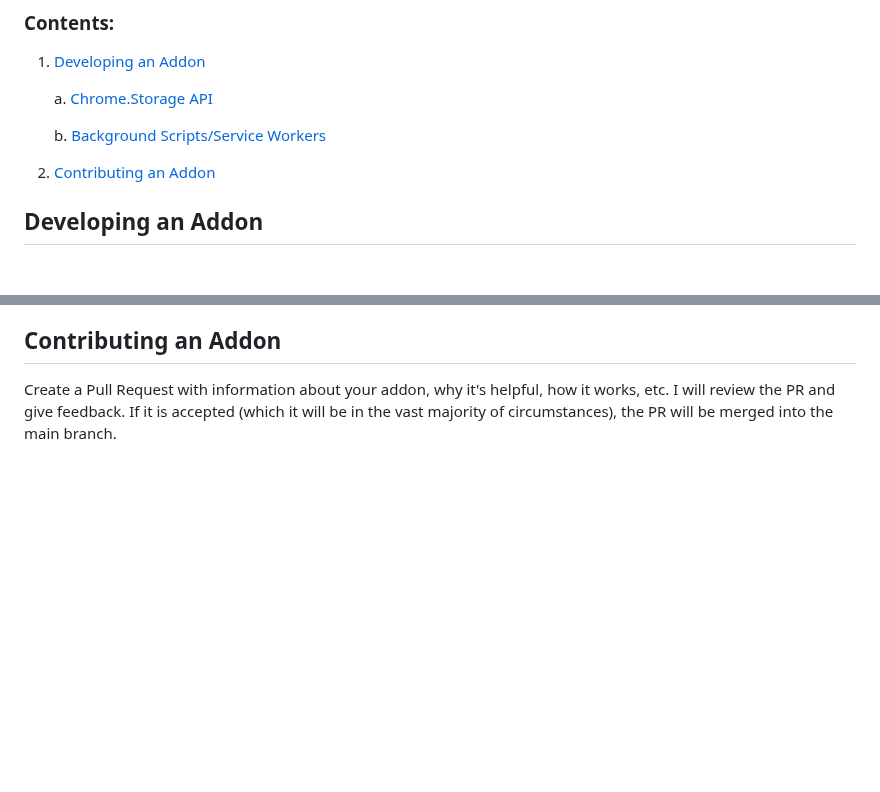
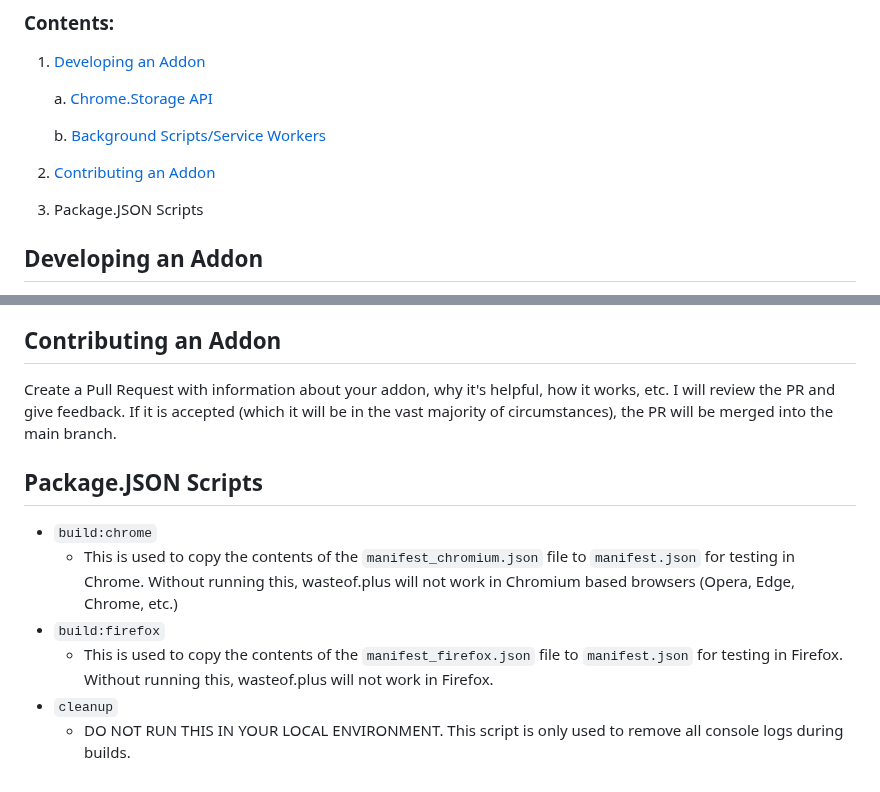
Before and after one commit to wasteofplus/wasteof.plus, a Markdown page: CONTRIBUTING.md, 2 parts joined by grey strips. GitHub-like rendering; blank space fills up the shorter version.

```diff
--- a/CONTRIBUTING.md
+++ b/CONTRIBUTING.md
@@ -7,6 +7,7 @@
 
    b. [Background Scripts/Service Workers](#background-scriptsservice-workers)
 4. [Contributing an Addon](#contributing-an-addon)
+5. Package.JSON Scripts
 
 ## Developing an Addon
 To contribute an addon to wasteof.plus, you must create a folder for the addon under the `addons/` directory. This subfolder must be named using a descriptive addon id that describes the addon's "main purpose" well.
@@ -39,3 +40,12 @@ Addons should primarily avoid requiring service worker activity/interaction, but
 
 ## Contributing an Addon
 Create a Pull Request with information about your addon, why it's helpful, how it works, etc. I will review the PR and give feedback. If it is accepted (which it will be in the vast majority of circumstances), the PR will be merged into the main branch.
+
+
+## Package.JSON Scripts
+- `build:chrome`
+  - This is used to copy the contents of the `manifest_chromium.json` file to `manifest.json` for testing in Chrome. Without running this, wasteof.plus will not work in Chromium based browsers (Opera, Edge, Chrome, etc.)
+- `build:firefox`
+  - This is used to copy the contents of the `manifest_firefox.json` file to `manifest.json` for testing in Firefox. Without running this, wasteof.plus will not work in Firefox.
+- `cleanup`
+  - DO NOT RUN THIS IN YOUR LOCAL ENVIRONMENT. This script is only used to remove all console logs during builds.
```
